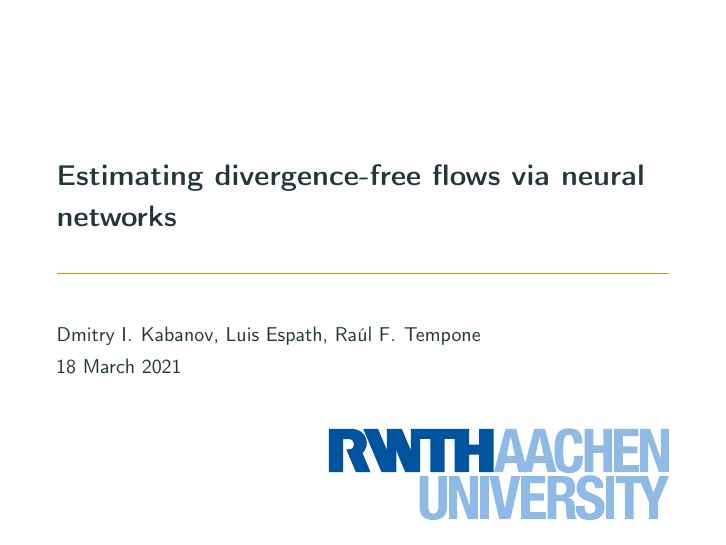
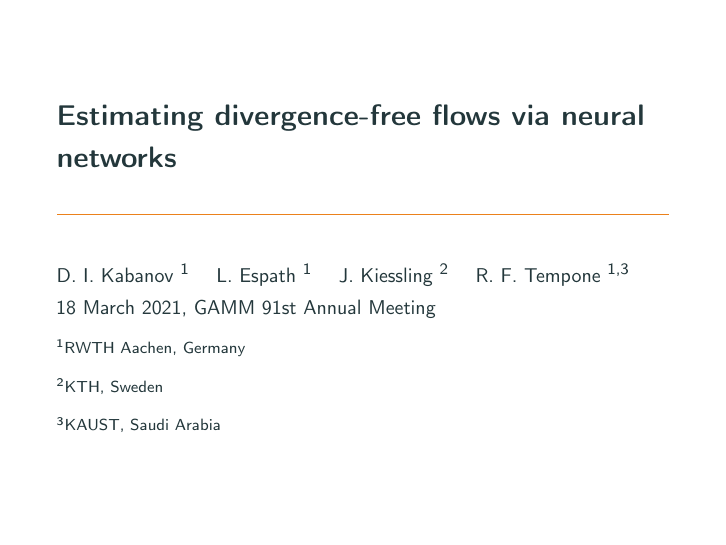
Before and after one commit to dmitry-kabanov/talk-gamm2021, LaTeX slides (gamm2021.tex): page 1 of 12. Compiled offline with pdfLaTeX.

Commit message:
Improve title slide: authors, institutes

```diff
--- a/gamm2021.tex
+++ b/gamm2021.tex
@@ -71,9 +71,18 @@
 \microtypecontext{spacing=nonfrench}
 
 \title{Estimating divergence-free flows via neural networks}
-\author{Dmitry I.\ Kabanov, Luis Espath, Ra\'ul F. Tempone}
-\institute{}
-\date{18 March 2021}
+\author{%
+    D.~I.~Kabanov \inst{1} \and %
+    L.~Espath \inst{1} \and %
+    J.~Kiessling \inst{2} \and %
+    R.~F.~Tempone \inst{1,3}
+}
+\institute{
+    \inst{1} RWTH Aachen, Germany \and %
+    \inst{2} KTH, Sweden \and %
+    \inst{3} KAUST, Saudi Arabia
+}
+\date{18 March 2021, GAMM 91st Annual Meeting}
 \def\titlepage{%
   \usebeamertemplate{title page}%<---
 }
```
Also changed, not shown: gamm2021.tex (2 more changed lines).
